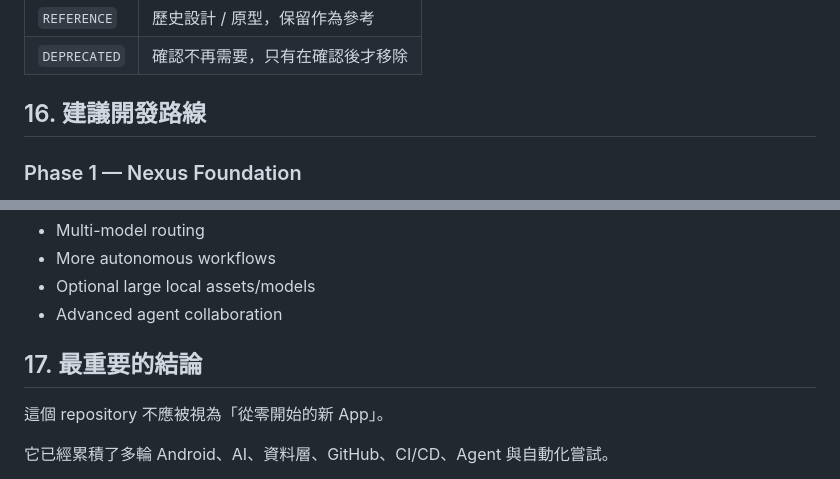
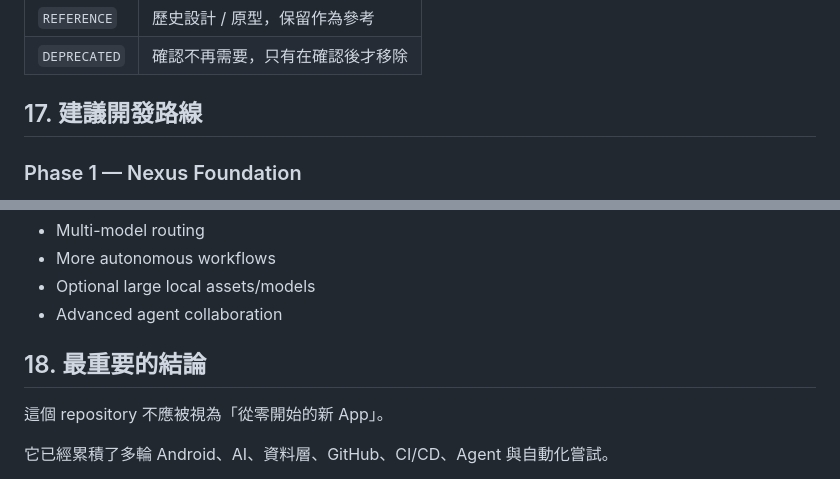
Before and after one commit to koayxinchun4-cmd/agent, a Markdown page: docs/report.md, 2 parts joined by grey strips. Drawn GitHub-style.

```diff
--- a/docs/report.md
+++ b/docs/report.md
@@ -327,7 +472,7 @@ IDE temporary files
 | `REFERENCE` | 歷史設計 / 原型，保留作為參考 |
 | `DEPRECATED` | 確認不再需要，只有在確認後才移除 |
 
-## 16. 建議開發路線
+## 17. 建議開發路線
 
 ### Phase 1 — Nexus Foundation
 
@@ -380,7 +525,7 @@ IDE temporary files
 - Optional large local assets/models
 - Advanced agent collaboration
 
-## 17. 最重要的結論
+## 18. 最重要的結論
 
 這個 repository 不應被視為「從零開始的新 App」。
 
```
Also changed, not shown: other parts of docs/report.md (+146 -1 lines).
